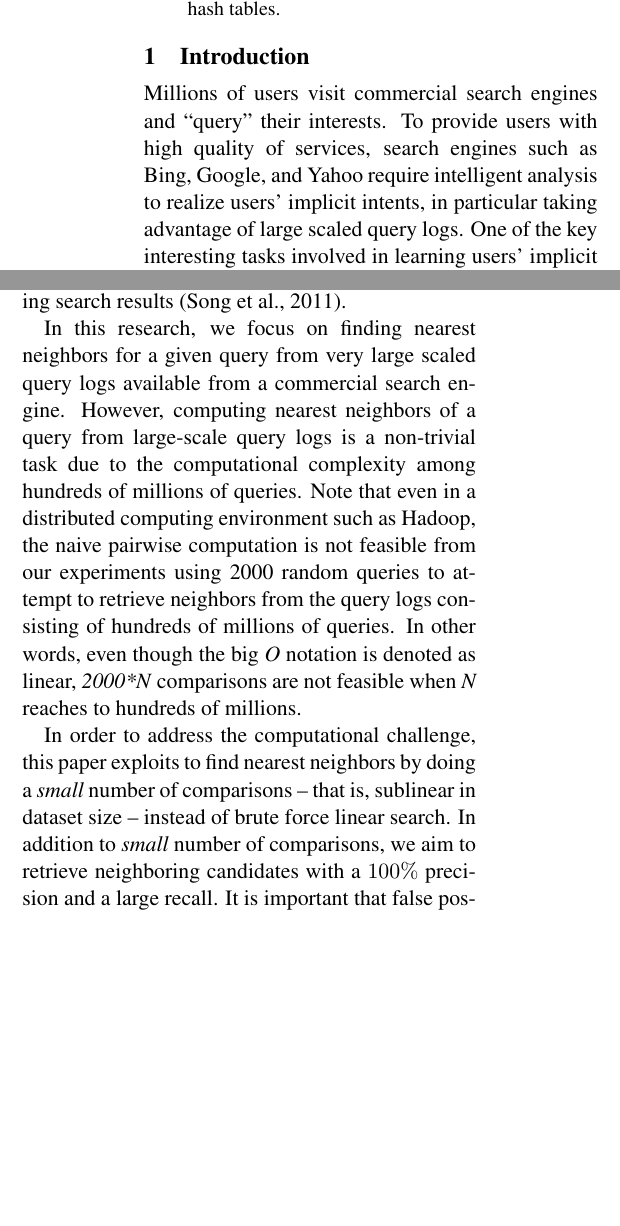
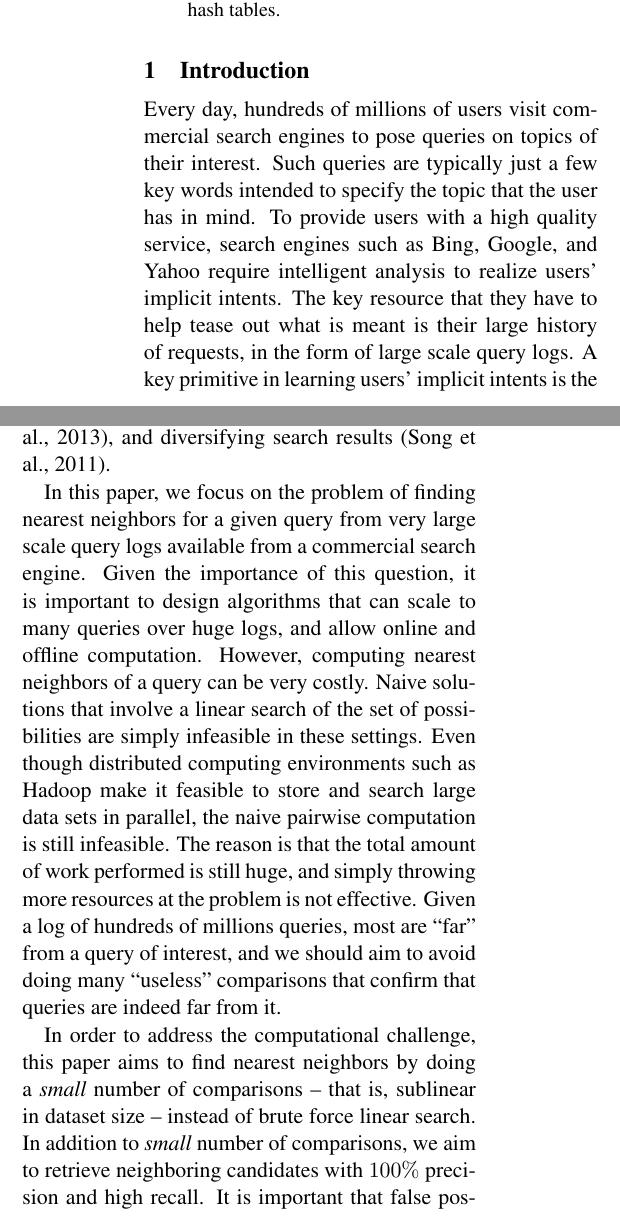
Before and after one commit to chihoon/VVLSH, a LaTeX paper (ACL2014/paper.tex, which reads ACL2014/intro.tex): two parts of the columns of page 1 of 9, joined at a grey line, cut so that both start at the same text, the shorter picture padded with empty space. Compiled offline with pdfLaTeX.

Commit message:
initial edits on intro

```diff
--- a/ACL2014/intro.tex
+++ b/ACL2014/intro.tex
@@ -1,35 +1,59 @@
 
  \section{Introduction}
-Millions of users visit commercial search engines and ``query''
-their interests. To provide users with high quality of services,
+Every day,
+hundreds of millions of users visit commercial search engines to pose
+queries on topics of their interest.
+Such queries are typically just a few key words intended to specify
+the topic that the user has in mind.
+To provide users with a high quality service,
 search engines such as Bing, Google, and Yahoo require
-intelligent analysis to realize users' implicit intents, in particular taking
-advantage of large scaled query logs.  One of the key
-interesting tasks involved in learning users' implicit intents often involves
-computing nearest neighbors (queries) for a user given query.
+intelligent analysis to realize users' implicit intents.
+The key resource that they have to help tease out what is meant is
+their large history of requests, in the form of large scale query logs.
+A key primitive in
+%One of the key interesting tasks involved in
+learning users' implicit intents is the computation of
+nearest neighbors (queries) for a user given query.
 Computing nearest neighbors is useful for
 many search-related problems on the Web and the Mobile such as
 finding related queries \cite{Jones06WWW,Jain11SIGIR,Song12WSDM},
 finding near-duplicate queries \cite{}, spelling correction \cite{},
-, paraphrasing \cite{petrovicNAACL12,ganitkevitch13Paraphrase},
+paraphrasing \cite{petrovicNAACL12,ganitkevitch13Paraphrase},
 and diversifying search results \cite{Song11SIGIR}.
 
-In this research, we focus on finding nearest neighbors for a given query
-from very large scaled query logs available from a commercial search engine.
+In this paper, we focus on the problem of finding nearest neighbors
+for a given query from very large scale query logs available from a commercial search engine.
 %In order to understand the implicit users' intent, each query is initially represented in a high dimensional feature space,
 %where each dimension corresponds to a clicked url.
+Given the importance of this question, it is important to design
+algorithms that can scale to many queries over huge logs, and allow
+online and offline computation.
 However, computing nearest neighbors of a query
-from large-scale query logs is a non-trivial task due to the computational complexity among hundreds of millions of  queries.
+%from large-scale query logs is a non-trivial task
+can be very costly.
+Naive solutions that involve a linear search of the set of possibilities
+are simply infeasible in these settings.
+%due to the computational complexity among hundreds of millions of  queries.
 %The reason being conducting pairwise computations between a given query and all the queries in the dataset involves
 %linear number of comparisons in the query dataset size. For finding neighbors for hundreds of millions of queries,
 %it means doing petabytes of comparisons; that is computationally challenging or infeasible even in a distributed setting (such as Hadoop).
-Note that even in a distributed computing environment such as Hadoop, the naive pairwise computation is not feasible from our experiments  using 2000 random queries to attempt to retrieve neighbors from the query logs consisting of hundreds of millions of queries. In other words, even though the big \textit{O} notation is denoted as linear, \textit{2000*N} comparisons are not feasible when \textit{N} reaches to hundreds of millions.
+Even though distributed computing environments such as Hadoop
+make it feasible to store and search large data sets in parallel,
+%Note that even in a distributed computing environment such as Hadoop,
+%the
+the naive pairwise computation is still infeasible.
+The reason is that the total amount of work performed is still huge,
+and simply throwing more resources at the problem is not effective.
+Given a log of hundreds of millions queries, most are ``far'' from a
+query of interest, and we should aim to avoid doing many ``useless''
+comparisons that confirm that queries are indeed far from it.
+% from our experiments  using 2000 random queries to attempt to retrieve neighbors from the query logs consisting of hundreds of millions of queries. In other words, even though the big \textit{O} notation is denoted as linear, \textit{2000*N} comparisons are not feasible when \textit{N} reaches to hundreds of millions.
 
-In order to address the computational challenge, this paper exploits to find nearest neighbors by doing a
+In order to address the computational challenge, this paper aims to find nearest neighbors by doing a
 \emph{small} number of comparisons -- that is, sublinear in dataset size -- instead of brute force linear search.
 In addition to \emph{small} number of comparisons, we aim to
-retrieve neighboring candidates with a $100\%$ precision and a large recall.
-It is important that false positive rate (ratio of  ``incorrectly'' identifying queries as neighbors) is to be penalized more severely than false negative (ratio of missing ``true'' neighbors).
+retrieve neighboring candidates with  $100\%$ precision and high recall.
+It is important that false positive rate (ratio of  ``incorrectly'' identifying queries as neighbors) is penalized more severely than false negative (ratio of missing ``true'' neighbors).
 
 The methods we propose in this paper meet all these criterions by extending existing research in \lshf
 \cite{Indyk98STOC,Charikar02STOC,Andoni06FOCS,Andoni08CACM}  to novel variants.
```
